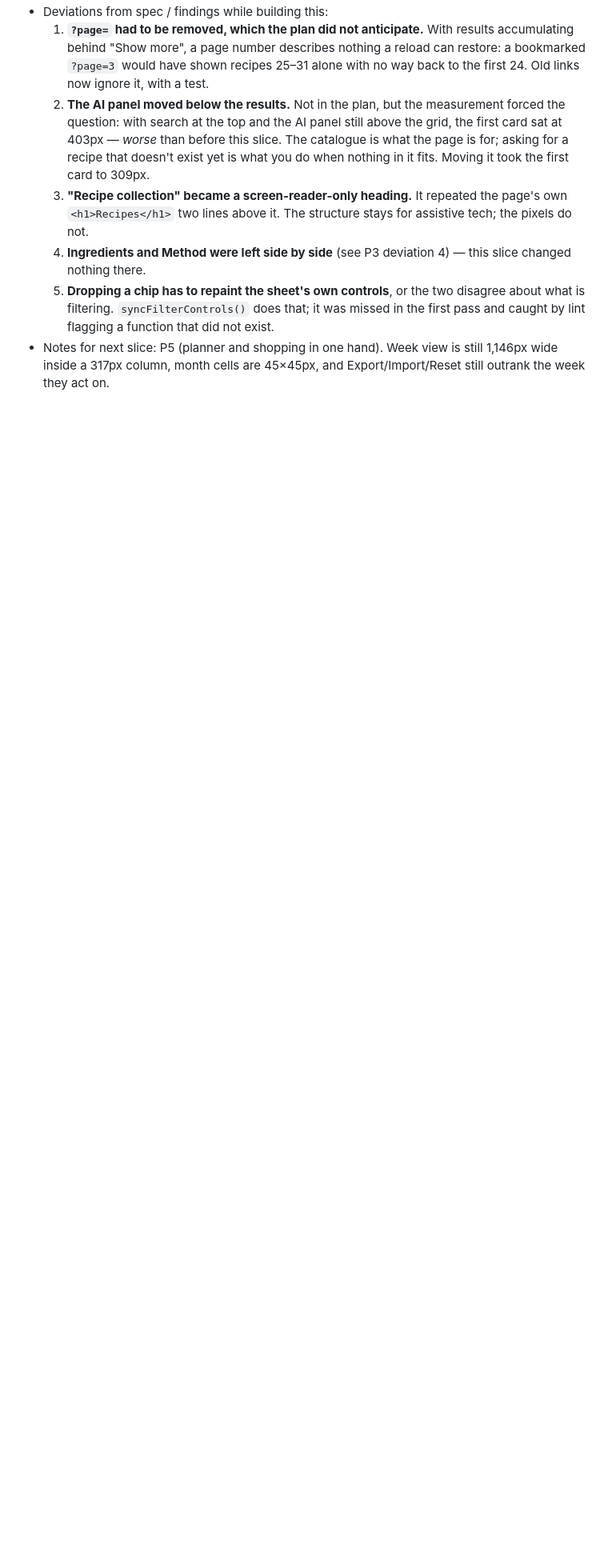
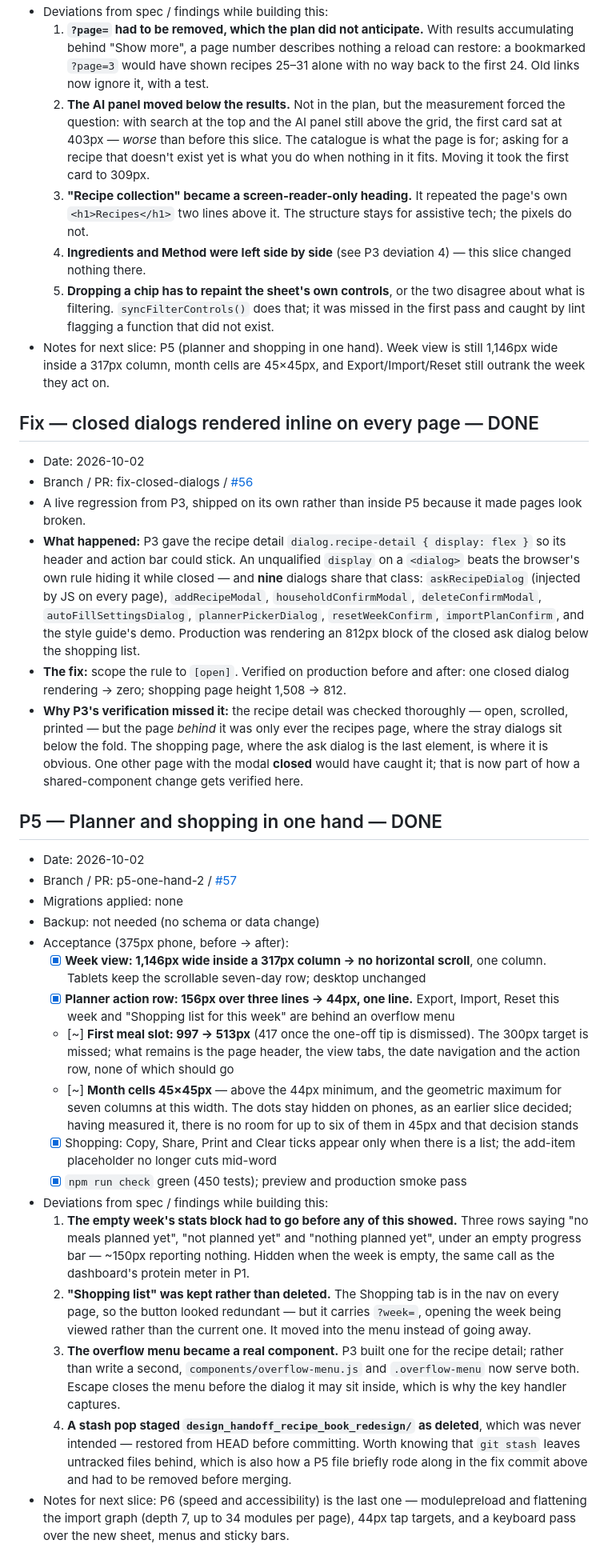
Before and after one commit to dugguboy2015-sudo/recipe-book, a Markdown page: docs/progress.md, the part around the change. Shown at 80% size. Drawn GitHub-style; blank space fills up the shorter version.

Commit message:
docs: log the dialog fix and P5
Co-Authored-By: Claude Opus 5 <noreply@anthropic.com>

```diff
--- a/docs/progress.md
+++ b/docs/progress.md
@@ -681,3 +681,30 @@
   4. **Ingredients and Method were left side by side** (see P3 deviation 4) — this slice changed nothing there.
   5. **Dropping a chip has to repaint the sheet's own controls**, or the two disagree about what is filtering. `syncFilterControls()` does that; it was missed in the first pass and caught by lint flagging a function that did not exist.
 - Notes for next slice: P5 (planner and shopping in one hand). Week view is still 1,146px wide inside a 317px column, month cells are 45×45px, and Export/Import/Reset still outrank the week they act on.
+
+## Fix — closed dialogs rendered inline on every page — DONE
+- Date: 2026-10-02
+- Branch / PR: fix-closed-dialogs / [#56](https://github.com/dugguboy2015-sudo/recipe-book/pull/56)
+- A live regression from P3, shipped on its own rather than inside P5 because it made pages look broken.
+- **What happened:** P3 gave the recipe detail `dialog.recipe-detail { display: flex }` so its header and action bar could stick. An unqualified `display` on a `<dialog>` beats the browser's own rule hiding it while closed — and **nine** dialogs share that class: `askRecipeDialog` (injected by JS on every page), `addRecipeModal`, `householdConfirmModal`, `deleteConfirmModal`, `autoFillSettingsDialog`, `plannerPickerDialog`, `resetWeekConfirm`, `importPlanConfirm`, and the style guide's demo. Production was rendering an 812px block of the closed ask dialog below the shopping list.
+- **The fix:** scope the rule to `[open]`. Verified on production before and after: one closed dialog rendering → zero; shopping page height 1,508 → 812.
+- **Why P3's verification missed it:** the recipe detail was checked thoroughly — open, scrolled, printed — but the page *behind* it was only ever the recipes page, where the stray dialogs sit below the fold. The shopping page, where the ask dialog is the last element, is where it is obvious. One other page with the modal **closed** would have caught it; that is now part of how a shared-component change gets verified here.
+
+## P5 — Planner and shopping in one hand — DONE
+- Date: 2026-10-02
+- Branch / PR: p5-one-hand-2 / [#57](https://github.com/dugguboy2015-sudo/recipe-book/pull/57)
+- Migrations applied: none
+- Backup: not needed (no schema or data change)
+- Acceptance (375px phone, before → after):
+  - [x] **Week view: 1,146px wide inside a 317px column → no horizontal scroll**, one column. Tablets keep the scrollable seven-day row; desktop unchanged
+  - [x] **Planner action row: 156px over three lines → 44px, one line.** Export, Import, Reset this week and "Shopping list for this week" are behind an overflow menu
+  - [~] **First meal slot: 997 → 513px** (417 once the one-off tip is dismissed). The 300px target is missed; what remains is the page header, the view tabs, the date navigation and the action row, none of which should go
+  - [~] **Month cells 45×45px** — above the 44px minimum, and the geometric maximum for seven columns at this width. The dots stay hidden on phones, as an earlier slice decided; having measured it, there is no room for up to six of them in 45px and that decision stands
+  - [x] Shopping: Copy, Share, Print and Clear ticks appear only when there is a list; the add-item placeholder no longer cuts mid-word
+  - [x] `npm run check` green (450 tests); preview and production smoke pass
+- Deviations from spec / findings while building this:
+  1. **The empty week's stats block had to go before any of this showed.** Three rows saying "no meals planned yet", "not planned yet" and "nothing planned yet", under an empty progress bar — ~150px reporting nothing. Hidden when the week is empty, the same call as the dashboard's protein meter in P1.
+  2. **"Shopping list" was kept rather than deleted.** The Shopping tab is in the nav on every page, so the button looked redundant — but it carries `?week=`, opening the week being viewed rather than the current one. It moved into the menu instead of going away.
+  3. **The overflow menu became a real component.** P3 built one for the recipe detail; rather than write a second, `components/overflow-menu.js` and `.overflow-menu` now serve both. Escape closes the menu before the dialog it may sit inside, which is why the key handler captures.
+  4. **A stash pop staged `design_handoff_recipe_book_redesign/` as deleted**, which was never intended — restored from HEAD before committing. Worth knowing that `git stash` leaves untracked files behind, which is also how a P5 file briefly rode along in the fix commit above and had to be removed before merging.
+- Notes for next slice: P6 (speed and accessibility) is the last one — modulepreload and flattening the import graph (depth 7, up to 34 modules per page), 44px tap targets, and a keyboard pass over the new sheet, menus and sticky bars.
```
